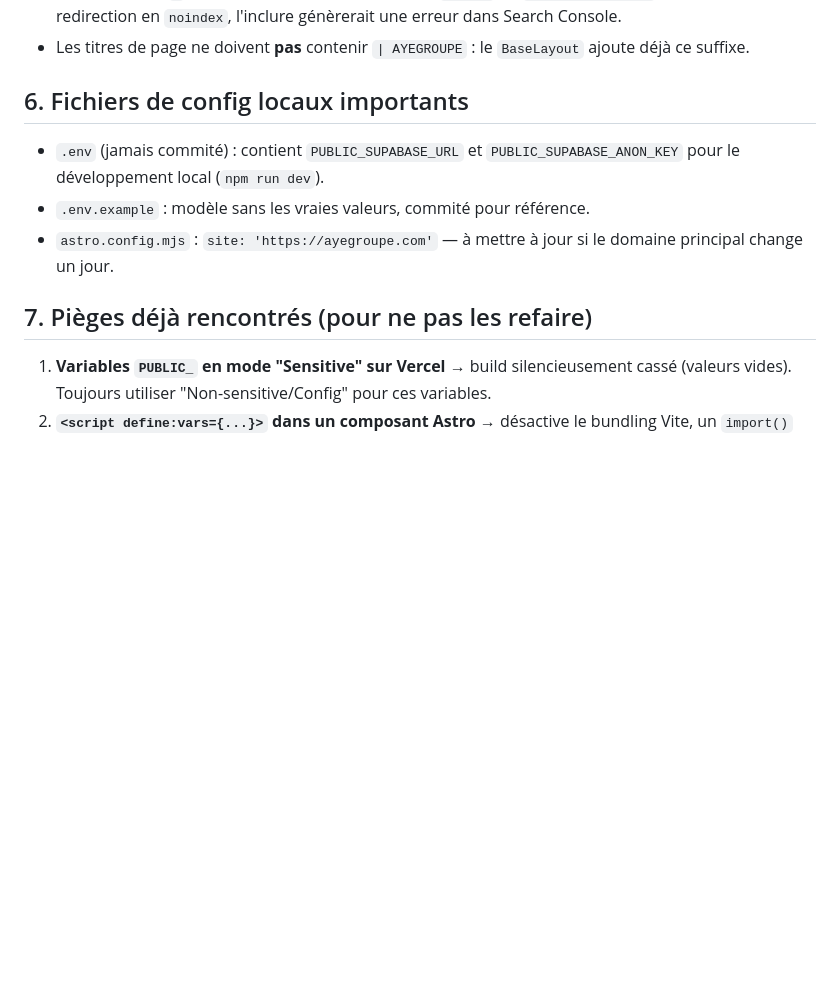
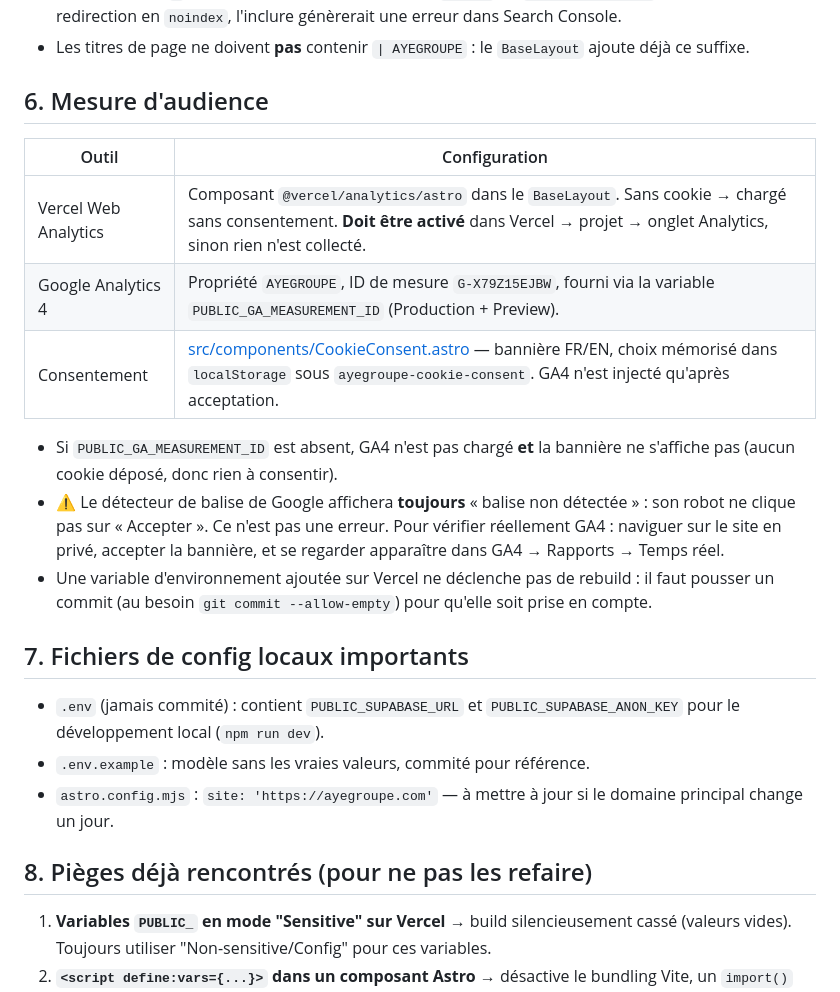
Before and after one commit to ayegroupe/ayegroupe_web_site, a Markdown page: DEPLOIEMENT.md, the part around the change. Rendered like a GitHub page; blank space fills up the shorter version.

Commit message:
docs: record analytics and consent configuration
Co-Authored-By: Claude Opus 5 (1M context) <noreply@anthropic.com>

```diff
--- a/DEPLOIEMENT.md
+++ b/DEPLOIEMENT.md
@@ -71,13 +71,25 @@ Le domaine `ayegroupe.com` est géré via Cloudflare (nameservers `laila.ns.clou
 - La page racine `/` est exclue du sitemap via l'option `filter` de `@astrojs/sitemap` : c'est une redirection en `noindex`, l'inclure génèrerait une erreur dans Search Console.
 - Les titres de page ne doivent **pas** contenir `| AYEGROUPE` : le `BaseLayout` ajoute déjà ce suffixe.
 
-## 6. Fichiers de config locaux importants
+## 6. Mesure d'audience
+
+| Outil | Configuration |
+|---|---|
+| Vercel Web Analytics | Composant `@vercel/analytics/astro` dans le `BaseLayout`. Sans cookie → chargé sans consentement. **Doit être activé** dans Vercel → projet → onglet Analytics, sinon rien n'est collecté. |
+| Google Analytics 4 | Propriété `AYEGROUPE`, ID de mesure `G-X79Z15EJBW`, fourni via la variable `PUBLIC_GA_MEASUREMENT_ID` (Production + Preview). |
+| Consentement | [src/components/CookieConsent.astro](src/components/CookieConsent.astro) — bannière FR/EN, choix mémorisé dans `localStorage` sous `ayegroupe-cookie-consent`. GA4 n'est injecté qu'après acceptation. |
+
+- Si `PUBLIC_GA_MEASUREMENT_ID` est absent, GA4 n'est pas chargé **et** la bannière ne s'affiche pas (aucun cookie déposé, donc rien à consentir).
+- ⚠️ Le détecteur de balise de Google affichera **toujours** « balise non détectée » : son robot ne clique pas sur « Accepter ». Ce n'est pas une erreur. Pour vérifier réellement GA4 : naviguer sur le site en privé, accepter la bannière, et se regarder apparaître dans GA4 → Rapports → Temps réel.
+- Une variable d'environnement ajoutée sur Vercel ne déclenche pas de rebuild : il faut pousser un commit (au besoin `git commit --allow-empty`) pour qu'elle soit prise en compte.
+
+## 7. Fichiers de config locaux importants
 
 - `.env` (jamais commité) : contient `PUBLIC_SUPABASE_URL` et `PUBLIC_SUPABASE_ANON_KEY` pour le développement local (`npm run dev`).
 - `.env.example` : modèle sans les vraies valeurs, commité pour référence.
 - `astro.config.mjs` : `site: 'https://ayegroupe.com'` — à mettre à jour si le domaine principal change un jour.
 
-## 7. Pièges déjà rencontrés (pour ne pas les refaire)
+## 8. Pièges déjà rencontrés (pour ne pas les refaire)
 
 1. **Variables `PUBLIC_` en mode "Sensitive" sur Vercel** → build silencieusement cassé (valeurs vides). Toujours utiliser "Non-sensitive/Config" pour ces variables.
 2. **`<script define:vars={...}>` dans un composant Astro** → désactive le bundling Vite, un `import()` relatif à l'intérieur ne fonctionne plus dans le navigateur. Passer les valeurs par attribut `data-*` à la place.
```
